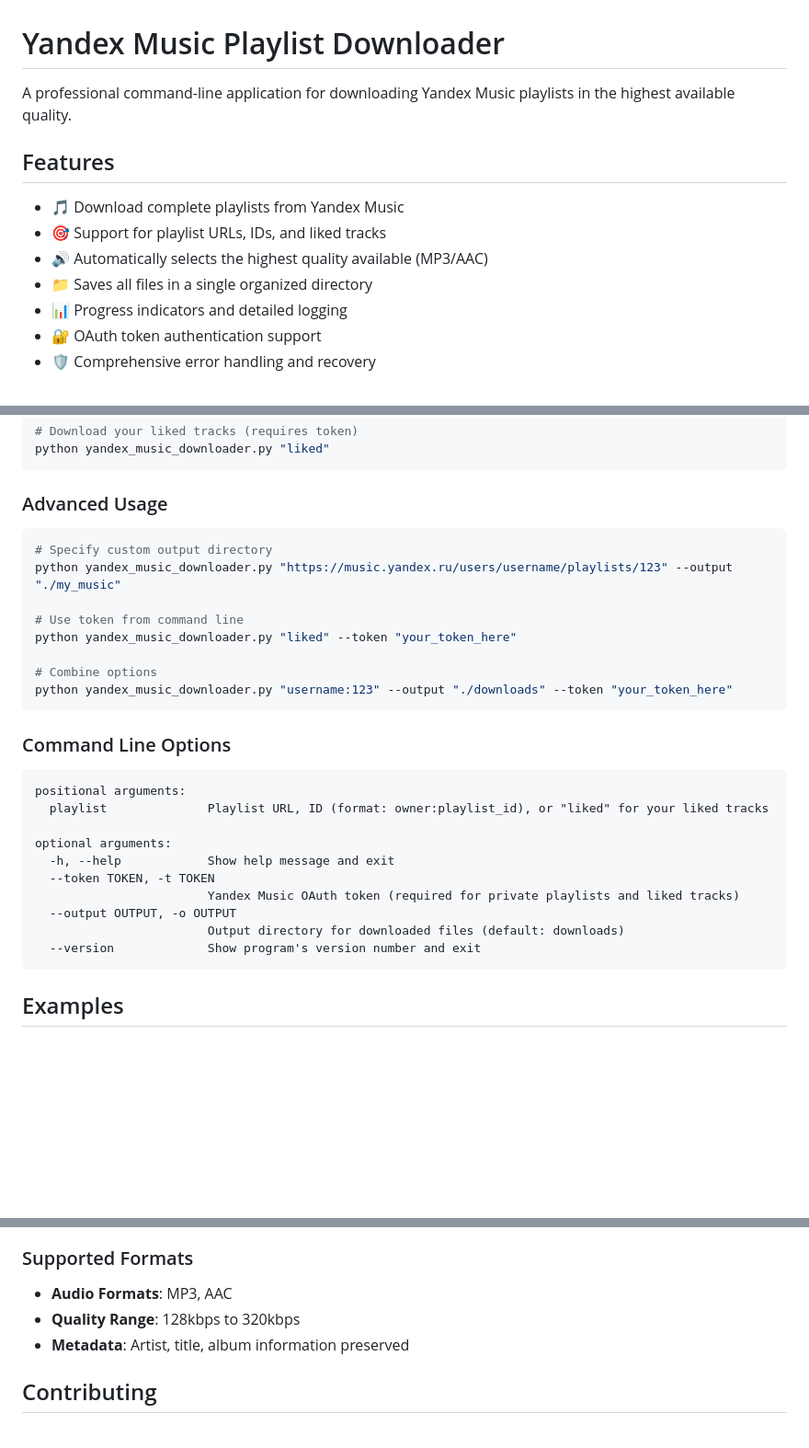
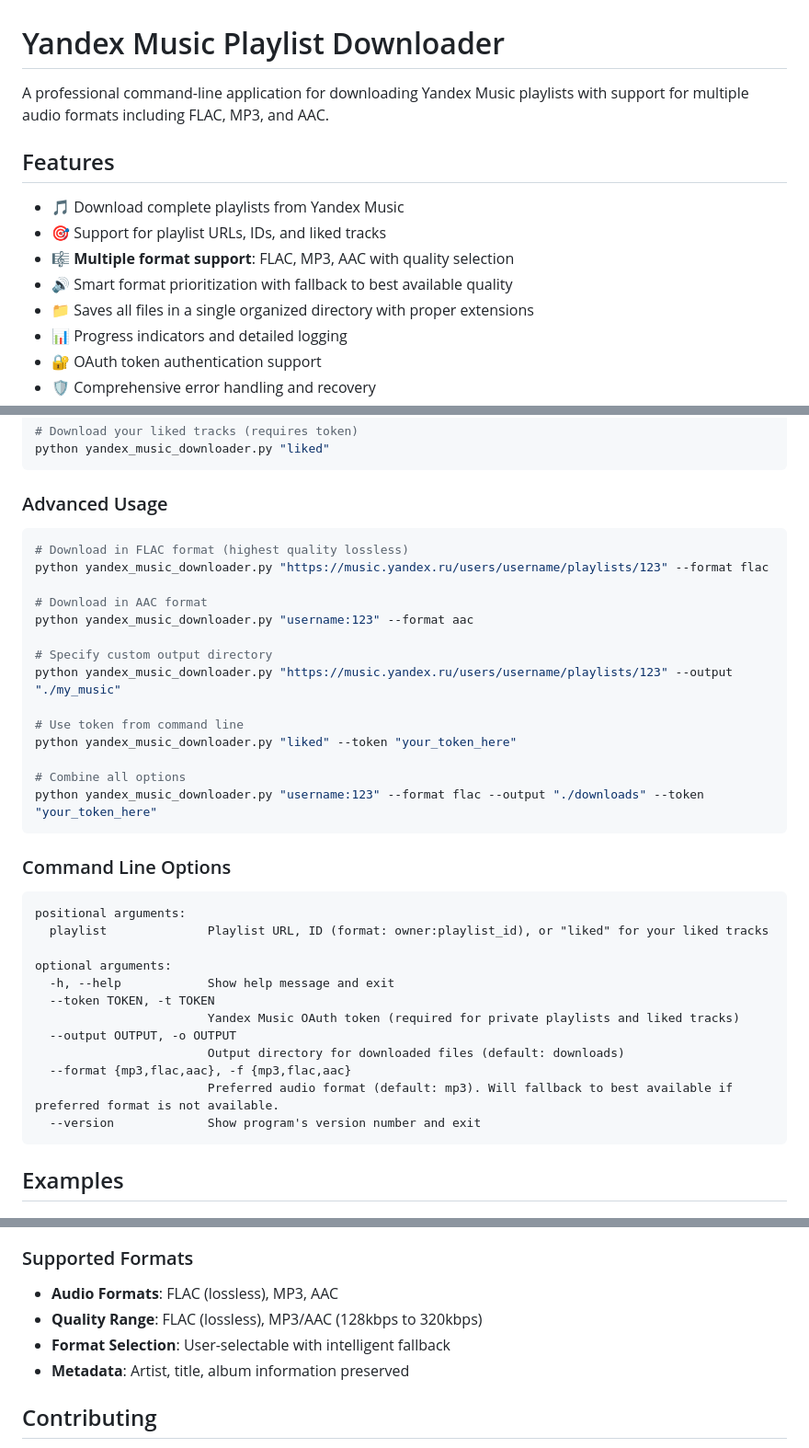
Before and after one commit to m1ckk3y/yandex-music-downloader, a Markdown page: README.md, 3 parts joined by grey strips. Shown: that part at 92% size. GitHub-like rendering; blank space fills up the shorter version.

````diff
--- a/README.md
+++ b/README.md
@@ -1,13 +1,14 @@
 # Yandex Music Playlist Downloader
 
-A professional command-line application for downloading Yandex Music playlists in the highest available quality.
+A professional command-line application for downloading Yandex Music playlists with support for multiple audio formats including FLAC, MP3, and AAC.
 
 ## Features
 
 - 🎵 Download complete playlists from Yandex Music
 - 🎯 Support for playlist URLs, IDs, and liked tracks
-- 🔊 Automatically selects the highest quality available (MP3/AAC)
-- 📁 Saves all files in a single organized directory
+- 🎼 **Multiple format support**: FLAC, MP3, AAC with quality selection
+- 🔊 Smart format prioritization with fallback to best available quality
+- 📁 Saves all files in a single organized directory with proper extensions
 - 📊 Progress indicators and detailed logging
 - 🔐 OAuth token authentication support
 - 🛡️ Comprehensive error handling and recovery
@@ -92,14 +93,20 @@ python yandex_music_downloader.py "liked"
 ### Advanced Usage
 
 ```bash
+# Download in FLAC format (highest quality lossless)
+python yandex_music_downloader.py "https://music.yandex.ru/users/username/playlists/123" --format flac
+
+# Download in AAC format
+python yandex_music_downloader.py "username:123" --format aac
+
 # Specify custom output directory
 python yandex_music_downloader.py "https://music.yandex.ru/users/username/playlists/123" --output "./my_music"
 
 # Use token from command line
 python yandex_music_downloader.py "liked" --token "your_token_here"
 
-# Combine options
-python yandex_music_downloader.py "username:123" --output "./downloads" --token "your_token_here"
+# Combine all options
+python yandex_music_downloader.py "username:123" --format flac --output "./downloads" --token "your_token_here"
 ```
 
 ### Command Line Options
@@ -114,6 +121,8 @@ optional arguments:
                         Yandex Music OAuth token (required for private playlists and liked tracks)
   --output OUTPUT, -o OUTPUT
                         Output directory for downloaded files (default: downloads)
+  --format {mp3,flac,aac}, -f {mp3,flac,aac}
+                        Preferred audio format (default: mp3). Will fallback to best available if preferred format is not available.
   --version             Show program's version number and exit
 ```
 
@@ -247,8 +288,9 @@ The application includes built-in rate limiting:
 
 ### Supported Formats
 
-- **Audio Formats**: MP3, AAC
-- **Quality Range**: 128kbps to 320kbps
+- **Audio Formats**: FLAC (lossless), MP3, AAC
+- **Quality Range**: FLAC (lossless), MP3/AAC (128kbps to 320kbps)
+- **Format Selection**: User-selectable with intelligent fallback
 - **Metadata**: Artist, title, album information preserved
 
 ## Contributing
````
Also changed, not shown: other parts of README.md (+46 -7 lines).
